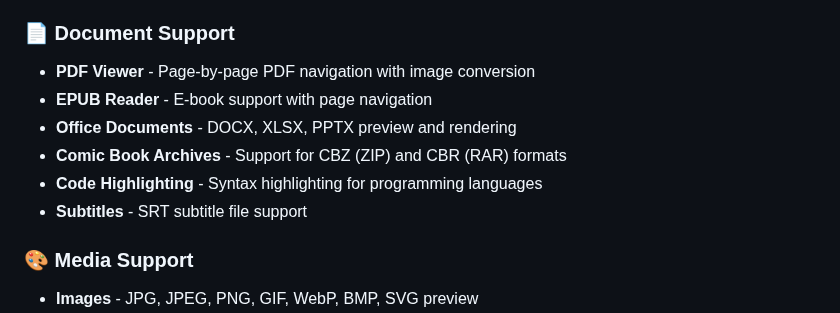
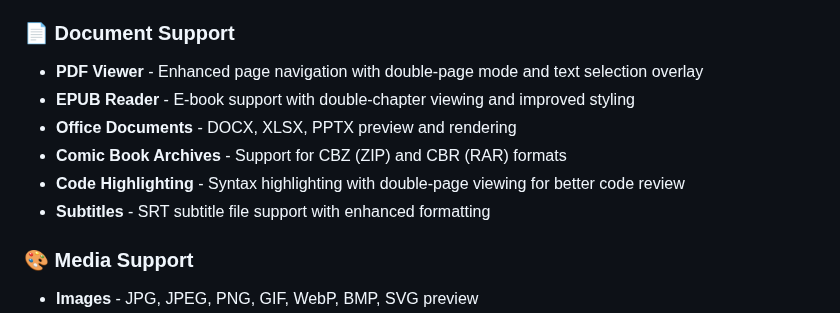
Before and after one commit to pakkio/browser, a Markdown page: README.md, the part around one of its changes. Rendered like a GitHub page.

```diff
--- a/README.md
+++ b/README.md
@@ -18,12 +18,12 @@ A sleek, modern web-based file browser with support for multiple file types incl
 - **Security**: Path traversal protection and access control
 
 ### 📄 Document Support
-- **PDF Viewer** - Page-by-page PDF navigation with image conversion
-- **EPUB Reader** - E-book support with page navigation
+- **PDF Viewer** - Enhanced page navigation with double-page mode and text selection overlay
+- **EPUB Reader** - E-book support with double-chapter viewing and improved styling
 - **Office Documents** - DOCX, XLSX, PPTX preview and rendering
 - **Comic Book Archives** - Support for CBZ (ZIP) and CBR (RAR) formats
-- **Code Highlighting** - Syntax highlighting for programming languages
-- **Subtitles** - SRT subtitle file support
+- **Code Highlighting** - Syntax highlighting with double-page viewing for better code review
+- **Subtitles** - SRT subtitle file support with enhanced formatting
 
 ### 🎨 Media Support
 - **Images** - JPG, JPEG, PNG, GIF, WebP, BMP, SVG preview
```
Also changed, not shown: other parts of README.md (+61 -21 lines).
